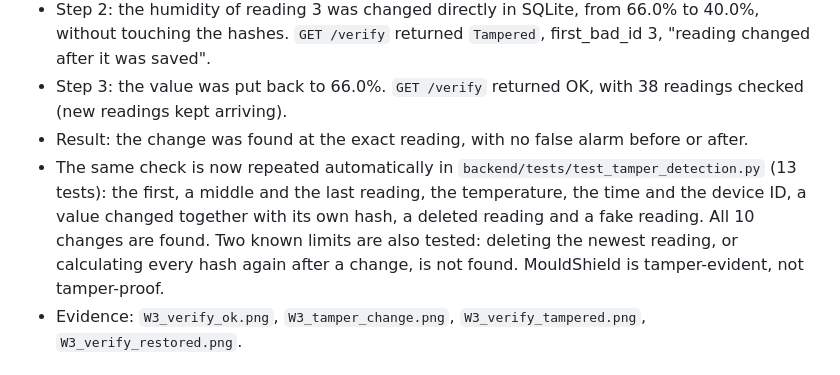
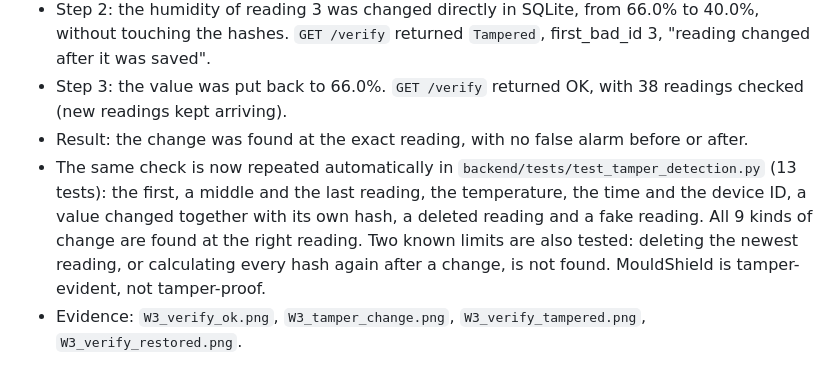
Before and after one commit to Adi-Lup/MouldShield, a Markdown page: docs/testing/system_tests.md, the part around the change. Drawn GitHub-style.

Commit message:
#22 correct the number of tamper changes in the test notes (9, not 10)

```diff
--- a/docs/testing/system_tests.md
+++ b/docs/testing/system_tests.md
@@ -30,7 +30,7 @@ The screenshots named under "Evidence" are kept by the team and are not in the r
 - Step 2: the humidity of reading 3 was changed directly in SQLite, from 66.0% to 40.0%, without touching the hashes. `GET /verify` returned `Tampered`, first_bad_id 3, "reading changed after it was saved".
 - Step 3: the value was put back to 66.0%. `GET /verify` returned OK, with 38 readings checked (new readings kept arriving).
 - Result: the change was found at the exact reading, with no false alarm before or after.
-- The same check is now repeated automatically in `backend/tests/test_tamper_detection.py` (13 tests): the first, a middle and the last reading, the temperature, the time and the device ID, a value changed together with its own hash, a deleted reading and a fake reading. All 10 changes are found. Two known limits are also tested: deleting the newest reading, or calculating every hash again after a change, is not found. MouldShield is tamper-evident, not tamper-proof.
+- The same check is now repeated automatically in `backend/tests/test_tamper_detection.py` (13 tests): the first, a middle and the last reading, the temperature, the time and the device ID, a value changed together with its own hash, a deleted reading and a fake reading. All 9 kinds of change are found at the right reading. Two known limits are also tested: deleting the newest reading, or calculating every hash again after a change, is not found. MouldShield is tamper-evident, not tamper-proof.
 - Evidence: `W3_verify_ok.png`, `W3_tamper_change.png`, `W3_verify_tampered.png`, `W3_verify_restored.png`.
 
 ## M2 · Speed from the device to the database (21 Oct 2026, 11:31 to 11:42 UK time)
```
Also changed, not shown: docs/testing/requirements_traceability.md (+1 -1 lines).
